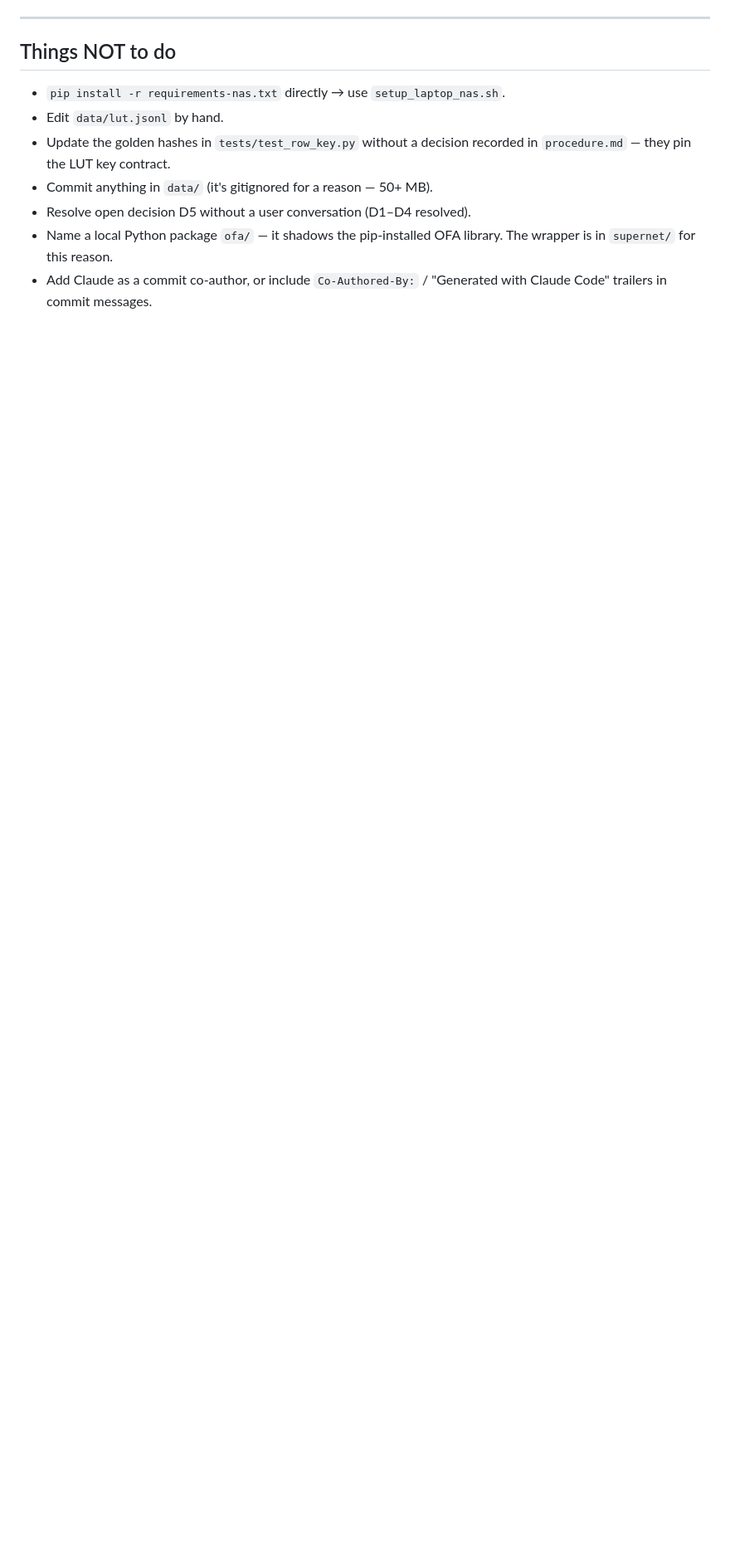
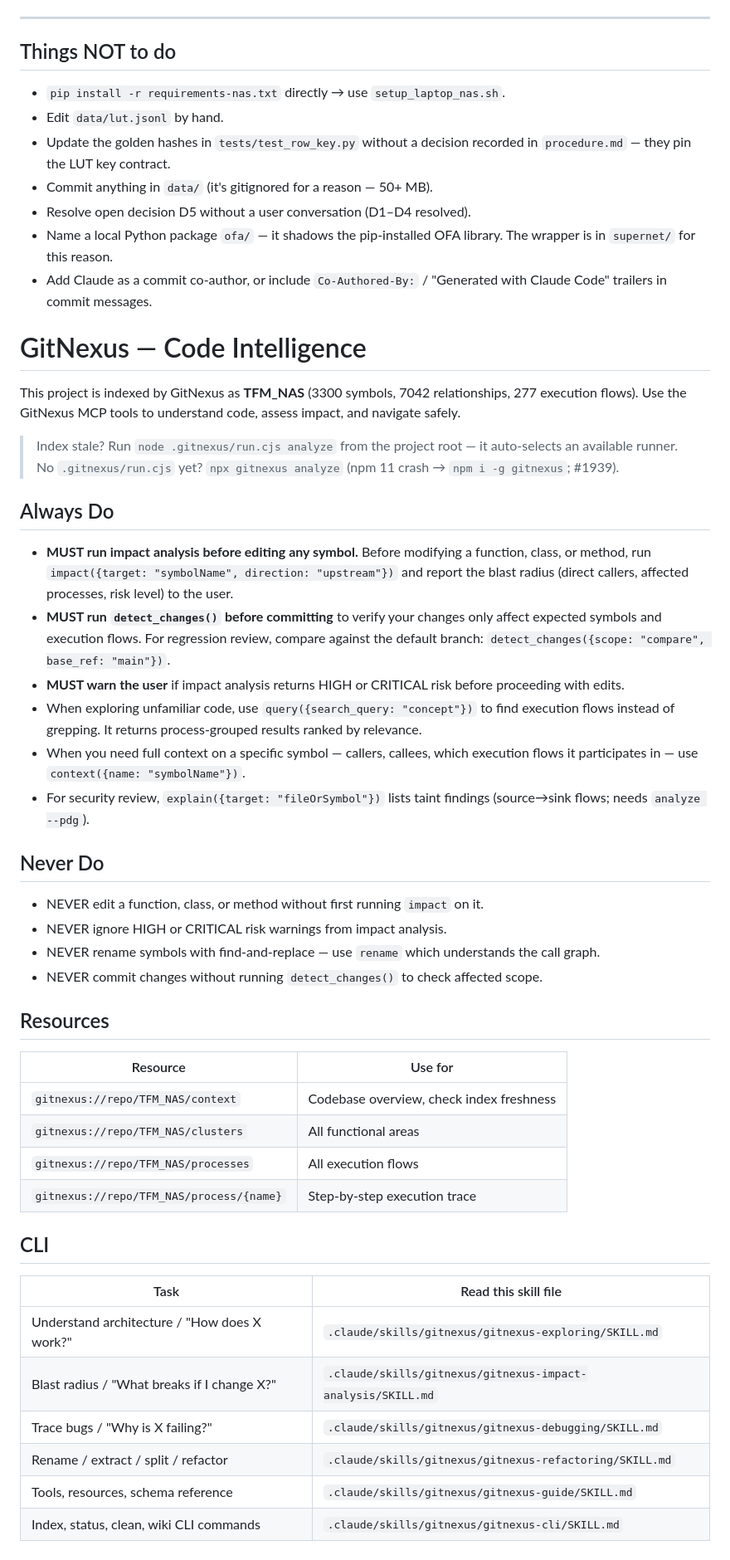
Before and after one commit to Asilon47/TFM_NAS, a Markdown page: CLAUDE.md, the part around the change. Shown at 83% size. Rendered like a GitHub page; blank space fills up the shorter version.

Commit message:
docs: GitNexus code-intelligence section in CLAUDE.md (tool-generated)

```diff
--- a/CLAUDE.md
+++ b/CLAUDE.md
@@ -330,3 +330,48 @@ CUDA variant from PyPI).
   The wrapper is in `supernet/` for this reason.
 - Add Claude as a commit co-author, or include `Co-Authored-By:` /
   "Generated with Claude Code" trailers in commit messages.
+
+<!-- gitnexus:start -->
+# GitNexus — Code Intelligence
+
+This project is indexed by GitNexus as **TFM_NAS** (3300 symbols, 7042 relationships, 277 execution flows). Use the GitNexus MCP tools to understand code, assess impact, and navigate safely.
+
+> Index stale? Run `node .gitnexus/run.cjs analyze` from the project root — it auto-selects an available runner. No `.gitnexus/run.cjs` yet? `npx gitnexus analyze` (npm 11 crash → `npm i -g gitnexus`; #1939).
+
+## Always Do
+
+- **MUST run impact analysis before editing any symbol.** Before modifying a function, class, or method, run `impact({target: "symbolName", direction: "upstream"})` and report the blast radius (direct callers, affected processes, risk level) to the user.
+- **MUST run `detect_changes()` before committing** to verify your changes only affect expected symbols and execution flows. For regression review, compare against the default branch: `detect_changes({scope: "compare", base_ref: "main"})`.
+- **MUST warn the user** if impact analysis returns HIGH or CRITICAL risk before proceeding with edits.
+- When exploring unfamiliar code, use `query({search_query: "concept"})` to find execution flows instead of grepping. It returns process-grouped results ranked by relevance.
+- When you need full context on a specific symbol — callers, callees, which execution flows it participates in — use `context({name: "symbolName"})`.
+- For security review, `explain({target: "fileOrSymbol"})` lists taint findings (source→sink flows; needs `analyze --pdg`).
+
+## Never Do
+
+- NEVER edit a function, class, or method without first running `impact` on it.
+- NEVER ignore HIGH or CRITICAL risk warnings from impact analysis.
+- NEVER rename symbols with find-and-replace — use `rename` which understands the call graph.
+- NEVER commit changes without running `detect_changes()` to check affected scope.
+
+## Resources
+
+| Resource | Use for |
+|----------|---------|
+| `gitnexus://repo/TFM_NAS/context` | Codebase overview, check index freshness |
+| `gitnexus://repo/TFM_NAS/clusters` | All functional areas |
+| `gitnexus://repo/TFM_NAS/processes` | All execution flows |
+| `gitnexus://repo/TFM_NAS/process/{name}` | Step-by-step execution trace |
+
+## CLI
+
+| Task | Read this skill file |
+|------|---------------------|
+| Understand architecture / "How does X work?" | `.claude/skills/gitnexus/gitnexus-exploring/SKILL.md` |
+| Blast radius / "What breaks if I change X?" | `.claude/skills/gitnexus/gitnexus-impact-analysis/SKILL.md` |
+| Trace bugs / "Why is X failing?" | `.claude/skills/gitnexus/gitnexus-debugging/SKILL.md` |
+| Rename / extract / split / refactor | `.claude/skills/gitnexus/gitnexus-refactoring/SKILL.md` |
+| Tools, resources, schema reference | `.claude/skills/gitnexus/gitnexus-guide/SKILL.md` |
+| Index, status, clean, wiki CLI commands | `.claude/skills/gitnexus/gitnexus-cli/SKILL.md` |
+
+<!-- gitnexus:end -->
```
